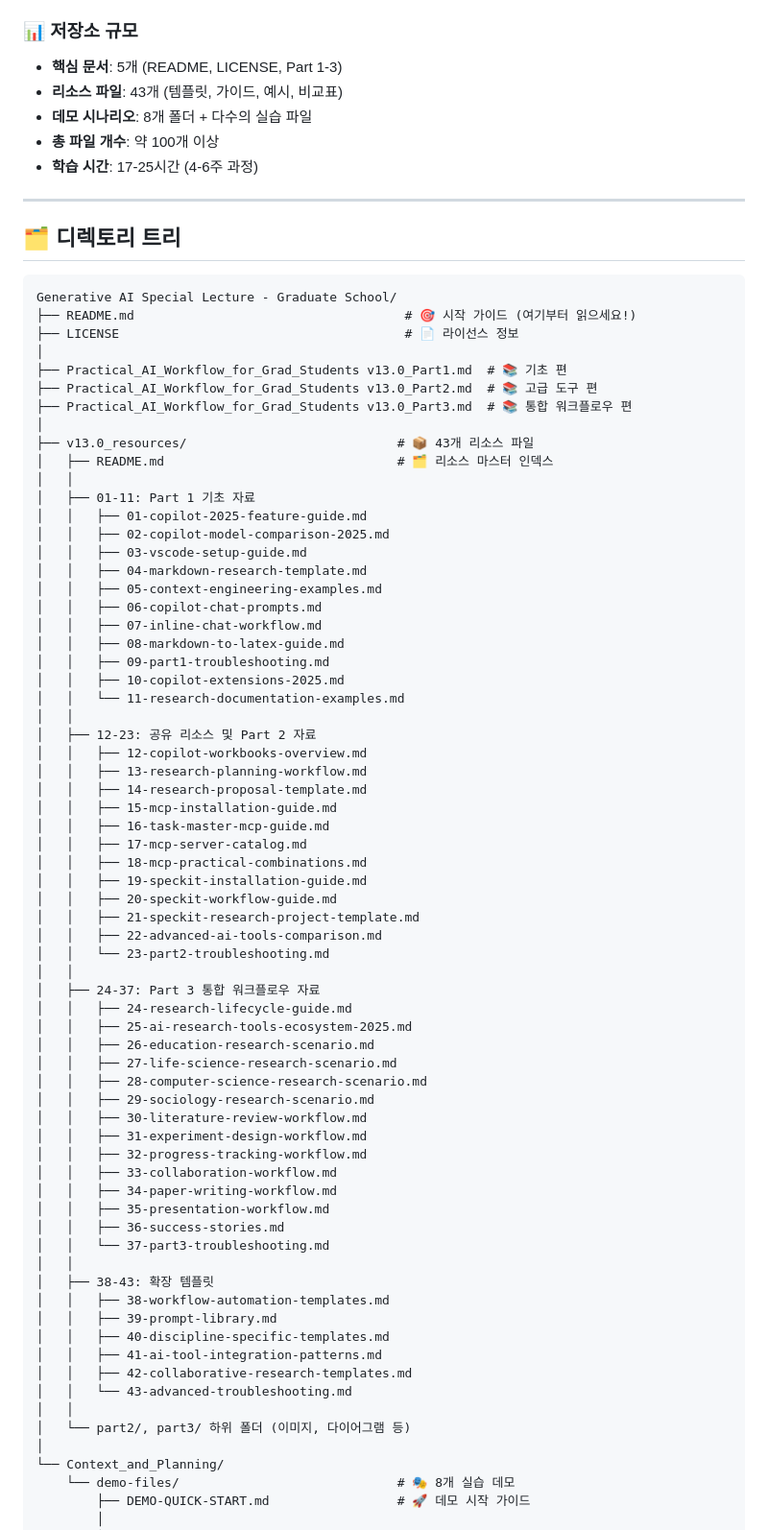
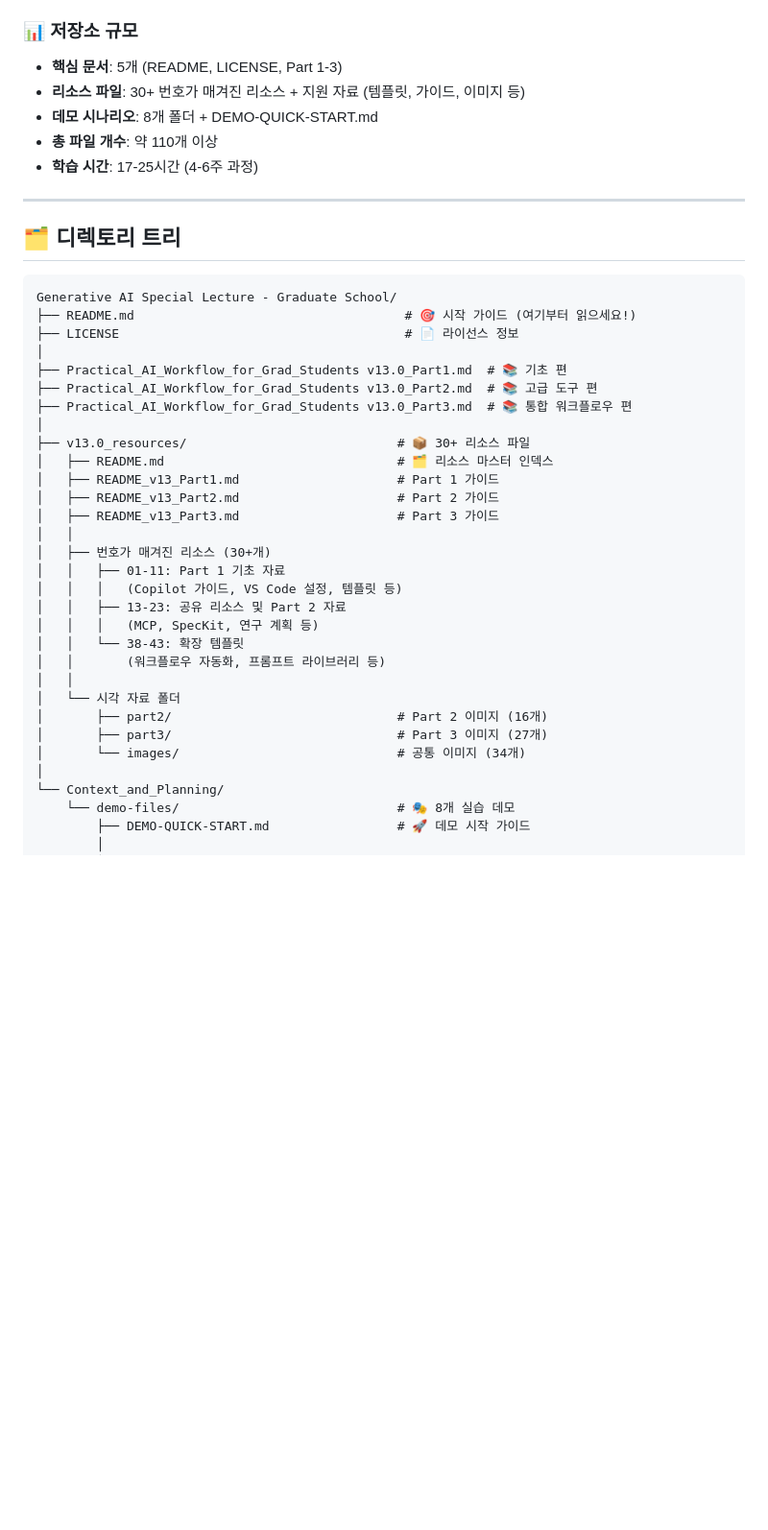
Before and after one commit to seo-jinseok/practical-ai-workflow-grad-students, a Markdown page: STUDENT_REPOSITORY_STRUCTURE.md, the part around the change printed below. Shown: that part at 96% size. Rendered like a GitHub page; blank space fills up the shorter version.

Commit message:
docs: Clarify v13.0_resources file count
- Update from '43개 리소스' to '30+ 번호가 매겨진 리소스'
- Add breakdown: 31 numbered resources (01-43 range) + 4 support docs
- Include subdirectory counts: part2/ (16), part3/ (27), images/ (34)
- Update total from 100+ to 110+ files
- Reflect actual repository structure accurately

```diff
--- a/STUDENT_REPOSITORY_STRUCTURE.md
+++ b/STUDENT_REPOSITORY_STRUCTURE.md
@@ -23,9 +23,9 @@
 ### 📊 저장소 규모
 
 - **핵심 문서**: 5개 (README, LICENSE, Part 1-3)
-- **리소스 파일**: 43개 (템플릿, 가이드, 예시, 비교표)
-- **데모 시나리오**: 8개 폴더 + 다수의 실습 파일
-- **총 파일 개수**: 약 100개 이상
+- **리소스 파일**: 30+ 번호가 매겨진 리소스 + 지원 자료 (템플릿, 가이드, 이미지 등)
+- **데모 시나리오**: 8개 폴더 + DEMO-QUICK-START.md
+- **총 파일 개수**: 약 110개 이상
 - **학습 시간**: 17-25시간 (4-6주 과정)
 
 ---
@@ -41,61 +41,24 @@ Generative AI Special Lecture - Graduate School/
 ├── Practical_AI_Workflow_for_Grad_Students v13.0_Part2.md  # 📚 고급 도구 편
 ├── Practical_AI_Workflow_for_Grad_Students v13.0_Part3.md  # 📚 통합 워크플로우 편
 │
-├── v13.0_resources/                            # 📦 43개 리소스 파일
+├── v13.0_resources/                            # 📦 30+ 리소스 파일
 │   ├── README.md                               # 🗂️ 리소스 마스터 인덱스
+│   ├── README_v13_Part1.md                     # Part 1 가이드
+│   ├── README_v13_Part2.md                     # Part 2 가이드
+│   ├── README_v13_Part3.md                     # Part 3 가이드
 │   │
-│   ├── 01-11: Part 1 기초 자료
-│   │   ├── 01-copilot-2025-feature-guide.md
-│   │   ├── 02-copilot-model-comparison-2025.md
-│   │   ├── 03-vscode-setup-guide.md
-│   │   ├── 04-markdown-research-template.md
-│   │   ├── 05-context-engineering-examples.md
-│   │   ├── 06-copilot-chat-prompts.md
-│   │   ├── 07-inline-chat-workflow.md
-│   │   ├── 08-markdown-to-latex-guide.md
-│   │   ├── 09-part1-troubleshooting.md
-│   │   ├── 10-copilot-extensions-2025.md
-│   │   └── 11-research-documentation-examples.md
+│   ├── 번호가 매겨진 리소스 (30+개)
+│   │   ├── 01-11: Part 1 기초 자료
+│   │   │   (Copilot 가이드, VS Code 설정, 템플릿 등)
+│   │   ├── 13-23: 공유 리소스 및 Part 2 자료
+│   │   │   (MCP, SpecKit, 연구 계획 등)
+│   │   └── 38-43: 확장 템플릿
+│   │       (워크플로우 자동화, 프롬프트 라이브러리 등)
 │   │
-│   ├── 12-23: 공유 리소스 및 Part 2 자료
-│   │   ├── 12-copilot-workbooks-overview.md
-│   │   ├── 13-research-planning-workflow.md
-│   │   ├── 14-research-proposal-template.md
-│   │   ├── 15-mcp-installation-guide.md
-│   │   ├── 16-task-master-mcp-guide.md
-│   │   ├── 17-mcp-server-catalog.md
-│   │   ├── 18-mcp-practical-combinations.md
-│   │   ├── 19-speckit-installation-guide.md
-│   │   ├── 20-speckit-workflow-guide.md
-│   │   ├── 21-speckit-research-project-template.md
-│   │   ├── 22-advanced-ai-tools-comparison.md
-│   │   └── 23-part2-troubleshooting.md
-│   │
-│   ├── 24-37: Part 3 통합 워크플로우 자료
-│   │   ├── 24-research-lifecycle-guide.md
-│   │   ├── 25-ai-research-tools-ecosystem-2025.md
-│   │   ├── 26-education-research-scenario.md
-│   │   ├── 27-life-science-research-scenario.md
-│   │   ├── 28-computer-science-research-scenario.md
-│   │   ├── 29-sociology-research-scenario.md
-│   │   ├── 30-literature-review-workflow.md
-│   │   ├── 31-experiment-design-workflow.md
-│   │   ├── 32-progress-tracking-workflow.md
-│   │   ├── 33-collaboration-workflow.md
-│   │   ├── 34-paper-writing-workflow.md
-│   │   ├── 35-presentation-workflow.md
-│   │   ├── 36-success-stories.md
-│   │   └── 37-part3-troubleshooting.md
-│   │
-│   ├── 38-43: 확장 템플릿
-│   │   ├── 38-workflow-automation-templates.md
-│   │   ├── 39-prompt-library.md
-│   │   ├── 40-discipline-specific-templates.md
-│   │   ├── 41-ai-tool-integration-patterns.md
-│   │   ├── 42-collaborative-research-templates.md
-│   │   └── 43-advanced-troubleshooting.md
-│   │
-│   └── part2/, part3/ 하위 폴더 (이미지, 다이어그램 등)
+│   └── 시각 자료 폴더
+│       ├── part2/                              # Part 2 이미지 (16개)
+│       ├── part3/                              # Part 3 이미지 (27개)
+│       └── images/                             # 공통 이미지 (34개)
 │
 └── Context_and_Planning/
     └── demo-files/                             # 🎭 8개 실습 데모
```
Also changed, not shown: other parts of STUDENT_REPOSITORY_STRUCTURE.md (+10 -8 lines), README.md (+9 -8 lines).
